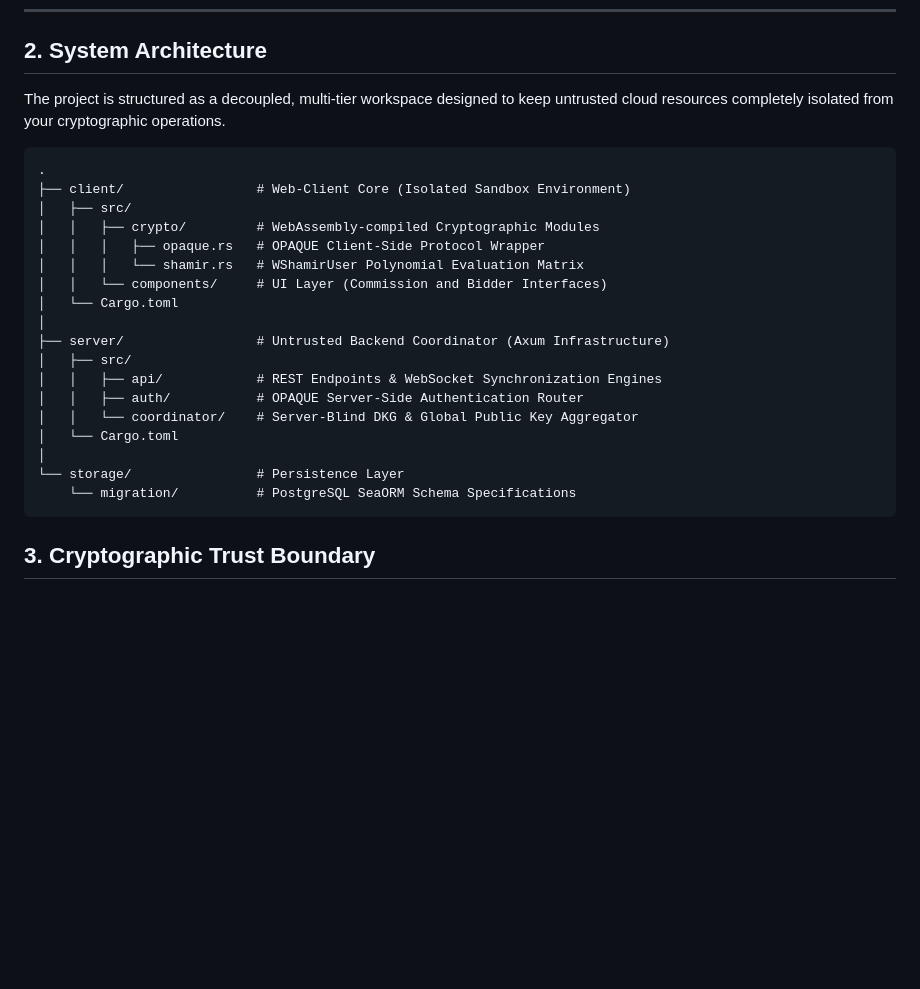
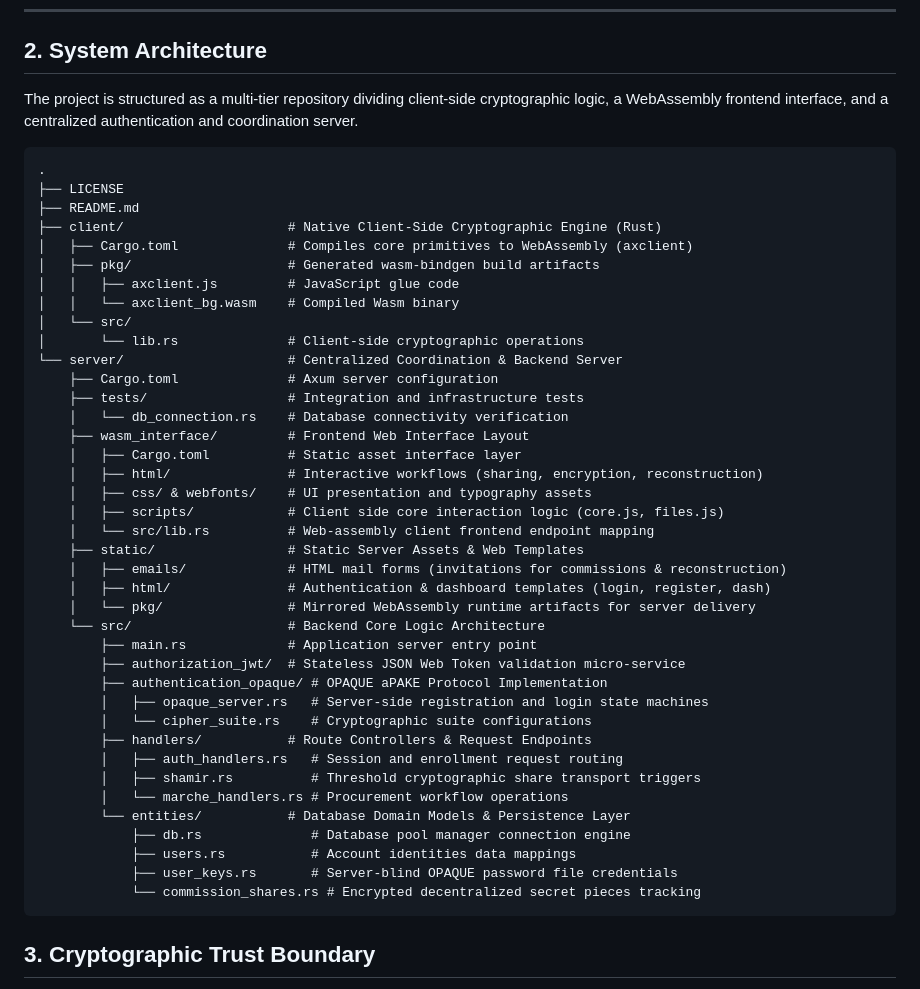
Before and after one commit to kamel78/Decentralized_Shamir, a Markdown page: README.md, the part around the change. Drawn GitHub-style; blank space fills up the shorter version.

````diff
--- a/README.md
+++ b/README.md
@@ -42,27 +42,48 @@ $$\mathit{PK}_{\mathsf{global}} = \sum \mathit{PK}_i$$.
 
 ## 2. System Architecture
 
-The project is structured as a decoupled, multi-tier workspace designed to keep untrusted cloud resources completely isolated from your cryptographic operations.
+The project is structured as a multi-tier repository dividing client-side cryptographic logic, a WebAssembly frontend interface, and a centralized authentication and coordination server.
 
 ```text
 .
-├── client/                 # Web-Client Core (Isolated Sandbox Environment)
-│   ├── src/
-│   │   ├── crypto/         # WebAssembly-compiled Cryptographic Modules
-│   │   │   ├── opaque.rs   # OPAQUE Client-Side Protocol Wrapper
-│   │   │   └── shamir.rs   # WShamirUser Polynomial Evaluation Matrix
-│   │   └── components/     # UI Layer (Commission and Bidder Interfaces)
-│   └── Cargo.toml
-│
-├── server/                 # Untrusted Backend Coordinator (Axum Infrastructure)
-│   ├── src/
-│   │   ├── api/            # REST Endpoints & WebSocket Synchronization Engines
-│   │   ├── auth/           # OPAQUE Server-Side Authentication Router
-│   │   └── coordinator/    # Server-Blind DKG & Global Public Key Aggregator
-│   └── Cargo.toml
-│
-└── storage/                # Persistence Layer
-    └── migration/          # PostgreSQL SeaORM Schema Specifications
+├── LICENSE
+├── README.md
+├── client/                     # Native Client-Side Cryptographic Engine (Rust)
+│   ├── Cargo.toml              # Compiles core primitives to WebAssembly (axclient)
+│   ├── pkg/                    # Generated wasm-bindgen build artifacts
+│   │   ├── axclient.js         # JavaScript glue code
+│   │   └── axclient_bg.wasm    # Compiled Wasm binary
+│   └── src/
+│       └── lib.rs              # Client-side cryptographic operations
+└── server/                     # Centralized Coordination & Backend Server
+    ├── Cargo.toml              # Axum server configuration
+    ├── tests/                  # Integration and infrastructure tests
+    │   └── db_connection.rs    # Database connectivity verification
+    ├── wasm_interface/         # Frontend Web Interface Layout
+    │   ├── Cargo.toml          # Static asset interface layer
+    │   ├── html/               # Interactive workflows (sharing, encryption, reconstruction)
+    │   ├── css/ & webfonts/    # UI presentation and typography assets
+    │   ├── scripts/            # Client side core interaction logic (core.js, files.js)
+    │   └── src/lib.rs          # Web-assembly client frontend endpoint mapping
+    ├── static/                 # Static Server Assets & Web Templates
+    │   ├── emails/             # HTML mail forms (invitations for commissions & reconstruction)
+    │   ├── html/               # Authentication & dashboard templates (login, register, dash)
+    │   └── pkg/                # Mirrored WebAssembly runtime artifacts for server delivery
+    └── src/                    # Backend Core Logic Architecture
+        ├── main.rs             # Application server entry point
+        ├── authorization_jwt/  # Stateless JSON Web Token validation micro-service
+        ├── authentication_opaque/ # OPAQUE aPAKE Protocol Implementation
+        │   ├── opaque_server.rs   # Server-side registration and login state machines
+        │   └── cipher_suite.rs    # Cryptographic suite configurations
+        ├── handlers/           # Route Controllers & Request Endpoints
+        │   ├── auth_handlers.rs   # Session and enrollment request routing
+        │   ├── shamir.rs          # Threshold cryptographic share transport triggers
+        │   └── marche_handlers.rs # Procurement workflow operations
+        └── entities/           # Database Domain Models & Persistence Layer
+            ├── db.rs              # Database pool manager connection engine
+            ├── users.rs           # Account identities data mappings
+            ├── user_keys.rs       # Server-blind OPAQUE password file credentials
+            └── commission_shares.rs # Encrypted decentralized secret pieces tracking
 ```
 
 ## 3. Cryptographic Trust Boundary
````
